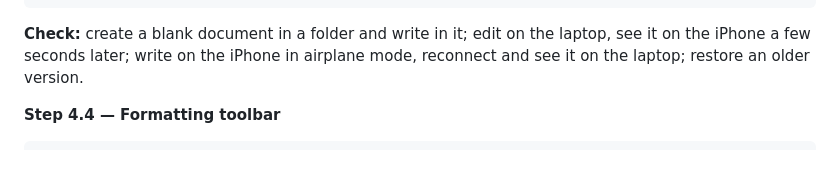
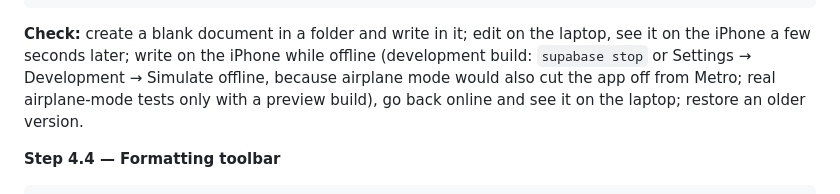
Before and after one commit to lpesseygirod/studiply, a Markdown page: docs/BUILD-PLAN.md, the part around the change. GitHub-like rendering; blank space fills up the shorter version.

Commit message:
BUILD-PLAN 4.3: offline check with supabase stop / Simulate offline in development
Airplane mode would also cut a development build off from Metro; real
airplane-mode tests only with a preview build (Lea).

Co-Authored-By: Claude Opus 5.5 <noreply@anthropic.com>

````diff
--- a/docs/BUILD-PLAN.md
+++ b/docs/BUILD-PLAN.md
@@ -357,7 +357,7 @@ Step 4.2 (spike): prove the editor approach on a throwaway screen: TenTap (@10pl
 Step 4.3: make every lecture a document with three tabs (My notes, Summary, Transcript), and let me create blank documents anywhere in the library (New document in the New menu and the empty-space menu, in a course, a folder or My library; a title, one page, nothing else) that I can use for anything, not only lecture notes. Both use the editor from 4.2, stored as ProseMirror JSON in Supabase with the SQLite cache. Autosave with "Saved · time"; on the iPhone I can keep writing offline (new documents too) and it syncs when I'm back online, using the block-level conflict rule from step 1.8 (nothing I wrote is ever lost). Version snapshots (each AI generation and the end of each editing session), version history with restore, and an origin attribute on every block (ai, student, media) that switches to student when the student edits it. Add tests for the origin rule and for offline edits syncing.
 ```
 
-**Check:** create a blank document in a folder and write in it; edit on the laptop, see it on the iPhone a few seconds later; write on the iPhone in airplane mode, reconnect and see it on the laptop; restore an older version.
+**Check:** create a blank document in a folder and write in it; edit on the laptop, see it on the iPhone a few seconds later; write on the iPhone while offline (development build: `supabase stop` or Settings → Development → Simulate offline, because airplane mode would also cut the app off from Metro; real airplane-mode tests only with a preview build), go back online and see it on the laptop; restore an older version.
 
 **Step 4.4 — Formatting toolbar**
 
````
